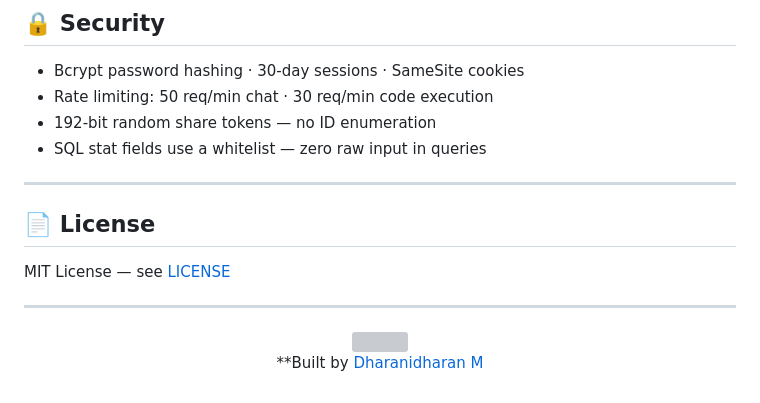
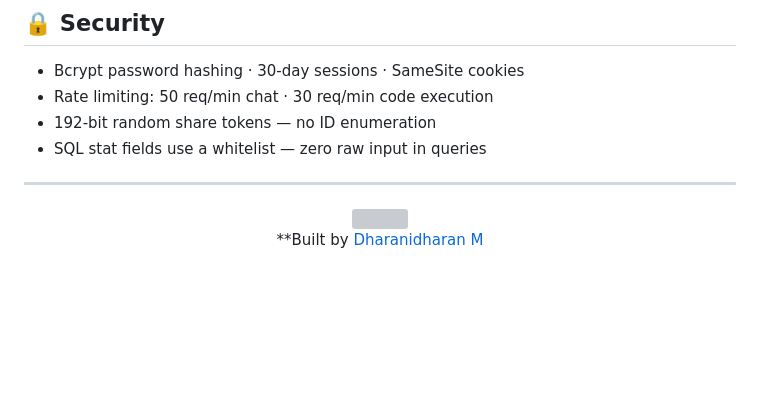
Before and after one commit to dharani25007-code/codebuddy, a Markdown page: README.md, the part around the change. Rendered like a GitHub page; blank space fills up the shorter version; grey boxes are pictures that could not be loaded.

```diff
--- a/README.md
+++ b/README.md
@@ -139,11 +139,6 @@ If any model returns 429/404/503 → next model tried automatically with 1.5s de
 
 ---
 
-## 📄 License
-
-MIT License — see [LICENSE](LICENSE)
-
----
 
 <div align="center">
 <img src="https://capsule-render.vercel.app/api?type=waving&color=0:4ecdc4,100:0f1117&height=120&section=footer"/>
```
